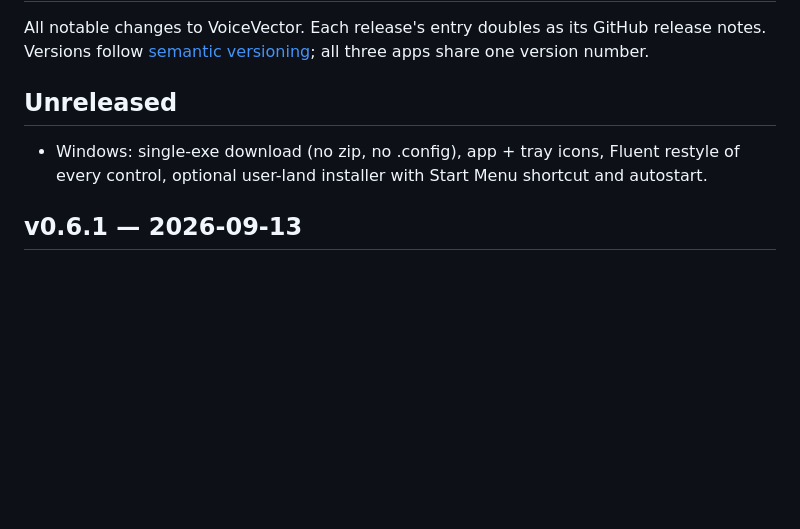
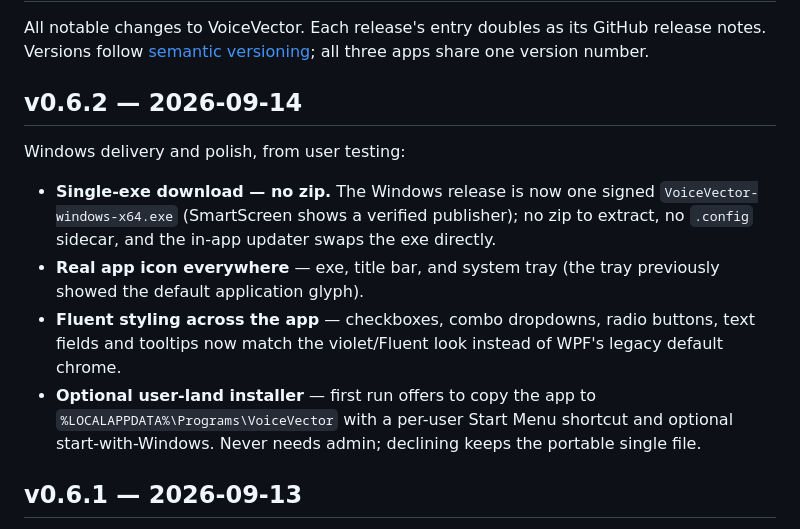
Before and after one commit to Sammons/voicevector, a Markdown page: CHANGELOG.md, the part around the change. GitHub-like rendering; blank space fills up the shorter version.

Commit message:
Release v0.6.2: Windows single-exe, icons, Fluent styling, user-land installer

```diff
--- a/CHANGELOG.md
+++ b/CHANGELOG.md
@@ -4,11 +4,23 @@ All notable changes to VoiceVector. Each release's entry doubles as its
 GitHub release notes. Versions follow [semantic versioning](https://semver.org);
 all three apps share one version number.
 
-## Unreleased
+## v0.6.2 — 2026-09-14
 
-- Windows: single-exe download (no zip, no .config), app + tray icons,
-  Fluent restyle of every control, optional user-land installer with
-  Start Menu shortcut and autostart.
+Windows delivery and polish, from user testing:
+
+- **Single-exe download — no zip.** The Windows release is now one signed
+  `VoiceVector-windows-x64.exe` (SmartScreen shows a verified publisher);
+  no zip to extract, no `.config` sidecar, and the in-app updater swaps the
+  exe directly.
+- **Real app icon everywhere** — exe, title bar, and system tray (the tray
+  previously showed the default application glyph).
+- **Fluent styling across the app** — checkboxes, combo dropdowns, radio
+  buttons, text fields and tooltips now match the violet/Fluent look instead
+  of WPF's legacy default chrome.
+- **Optional user-land installer** — first run offers to copy the app to
+  `%LOCALAPPDATA%\Programs\VoiceVector` with a per-user Start Menu shortcut
+  and optional start-with-Windows. Never needs admin; declining keeps the
+  portable single file.
 
 ## v0.6.1 — 2026-09-13
 
```
